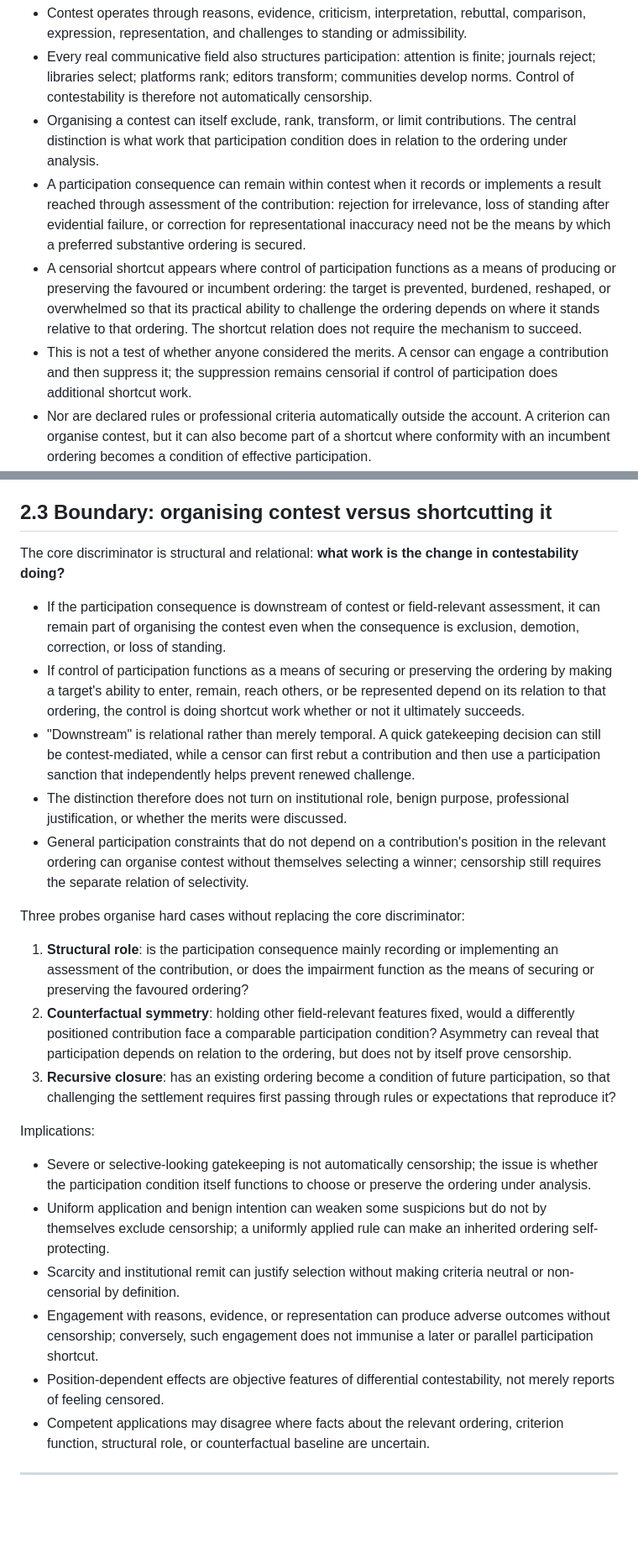
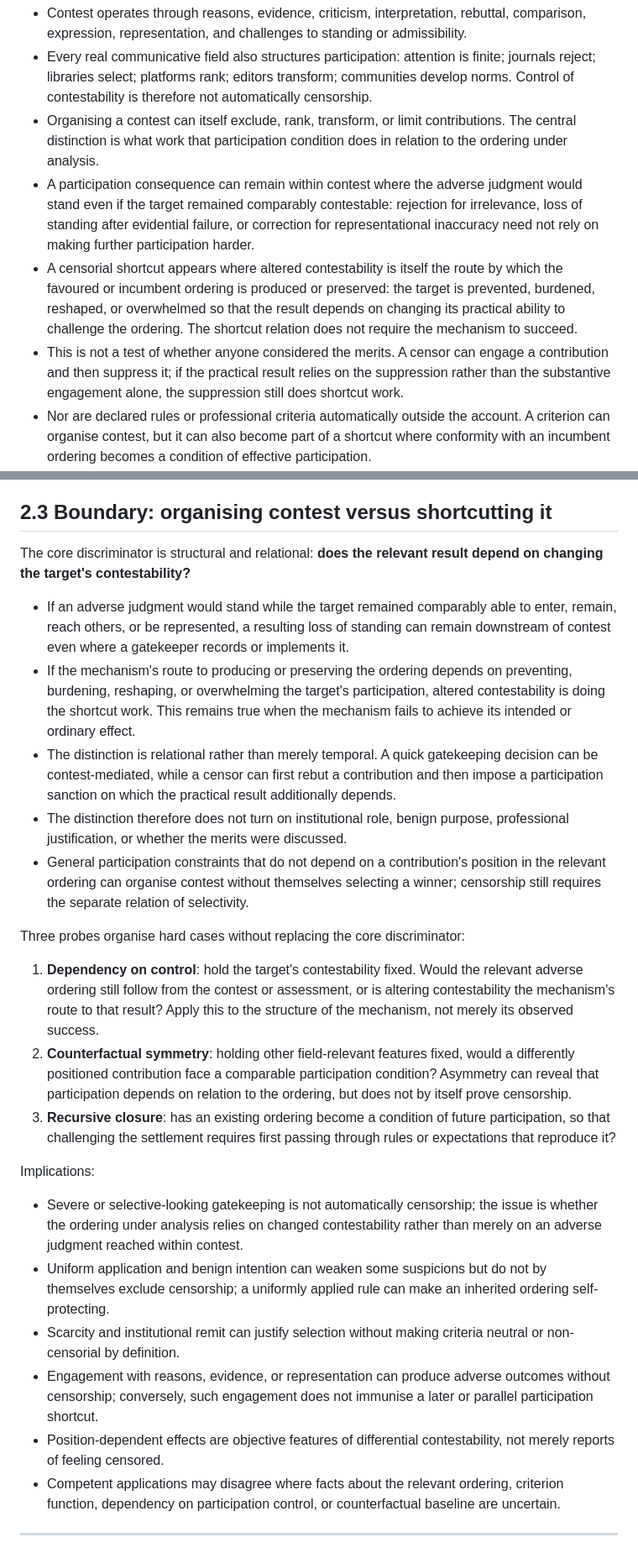
Before and after one commit to grantaj/censorship, a Markdown page: outline.md, 2 parts joined by grey strips. Shown at 84% size. GitHub-like rendering; blank space fills up the shorter version.

Commit message:
Use contestability dependency as shortcut test

```diff
--- a/outline.md
+++ b/outline.md
@@ -72,9 +72,9 @@ Conceptual hierarchy:
 - Contest operates through reasons, evidence, criticism, interpretation, rebuttal, comparison, expression, representation, and challenges to standing or admissibility.
 - Every real communicative field also structures participation: attention is finite; journals reject; libraries select; platforms rank; editors transform; communities develop norms. Control of contestability is therefore not automatically censorship.
 - Organising a contest can itself exclude, rank, transform, or limit contributions. The central distinction is what work that participation condition does in relation to the ordering under analysis.
-- A participation consequence can remain within contest when it records or implements a result reached through assessment of the contribution: rejection for irrelevance, loss of standing after evidential failure, or correction for representational inaccuracy need not be the means by which a preferred substantive ordering is secured.
-- A censorial shortcut appears where control of participation functions as a means of producing or preserving the favoured or incumbent ordering: the target is prevented, burdened, reshaped, or overwhelmed so that its practical ability to challenge the ordering depends on where it stands relative to that ordering. The shortcut relation does not require the mechanism to succeed.
-- This is not a test of whether anyone considered the merits. A censor can engage a contribution and then suppress it; the suppression remains censorial if control of participation does additional shortcut work.
+- A participation consequence can remain within contest where the adverse judgment would stand even if the target remained comparably contestable: rejection for irrelevance, loss of standing after evidential failure, or correction for representational inaccuracy need not rely on making further participation harder.
+- A censorial shortcut appears where altered contestability is itself the route by which the favoured or incumbent ordering is produced or preserved: the target is prevented, burdened, reshaped, or overwhelmed so that the result depends on changing its practical ability to challenge the ordering. The shortcut relation does not require the mechanism to succeed.
+- This is not a test of whether anyone considered the merits. A censor can engage a contribution and then suppress it; if the practical result relies on the suppression rather than the substantive engagement alone, the suppression still does shortcut work.
 - Nor are declared rules or professional criteria automatically outside the account. A criterion can organise contest, but it can also become part of a shortcut where conformity with an incumbent ordering becomes a condition of effective participation.
 - General participation rules that apply independently of a contribution's position in the ordering under analysis can organise the field without choosing among those positions. Selectivity remains separately required for censorship.
 - The same rule or sequence can contain both relations. Censorial character is therefore capable of degree without requiring a scalar formula.
@@ -96,28 +96,28 @@ Support: structural/constitutive boundary `muller2004`, `freshwater2004`, `bunn2
 
 ## 2.3 Boundary: organising contest versus shortcutting it
 
-The core discriminator is structural and relational: **what work is the change in contestability doing?**
+The core discriminator is structural and relational: **does the relevant result depend on changing the target's contestability?**
 
-- If the participation consequence is downstream of contest or field-relevant assessment, it can remain part of organising the contest even when the consequence is exclusion, demotion, correction, or loss of standing.
-- If control of participation functions as a means of securing or preserving the ordering by making a target's ability to enter, remain, reach others, or be represented depend on its relation to that ordering, the control is doing shortcut work whether or not it ultimately succeeds.
-- "Downstream" is relational rather than merely temporal. A quick gatekeeping decision can still be contest-mediated, while a censor can first rebut a contribution and then use a participation sanction that independently helps prevent renewed challenge.
+- If an adverse judgment would stand while the target remained comparably able to enter, remain, reach others, or be represented, a resulting loss of standing can remain downstream of contest even where a gatekeeper records or implements it.
+- If the mechanism's route to producing or preserving the ordering depends on preventing, burdening, reshaping, or overwhelming the target's participation, altered contestability is doing the shortcut work. This remains true when the mechanism fails to achieve its intended or ordinary effect.
+- The distinction is relational rather than merely temporal. A quick gatekeeping decision can be contest-mediated, while a censor can first rebut a contribution and then impose a participation sanction on which the practical result additionally depends.
 - The distinction therefore does not turn on institutional role, benign purpose, professional justification, or whether the merits were discussed.
 - General participation constraints that do not depend on a contribution's position in the relevant ordering can organise contest without themselves selecting a winner; censorship still requires the separate relation of selectivity.
 
 Three probes organise hard cases without replacing the core discriminator:
 
-1. **Structural role**: is the participation consequence mainly recording or implementing an assessment of the contribution, or does the impairment function as the means of securing or preserving the favoured ordering?
+1. **Dependency on control**: hold the target's contestability fixed. Would the relevant adverse ordering still follow from the contest or assessment, or is altering contestability the mechanism's route to that result? Apply this to the structure of the mechanism, not merely its observed success.
 2. **Counterfactual symmetry**: holding other field-relevant features fixed, would a differently positioned contribution face a comparable participation condition? Asymmetry can reveal that participation depends on relation to the ordering, but does not by itself prove censorship.
 3. **Recursive closure**: has an existing ordering become a condition of future participation, so that challenging the settlement requires first passing through rules or expectations that reproduce it?
 
 Implications:
 
-- Severe or selective-looking gatekeeping is not automatically censorship; the issue is whether the participation condition itself functions to choose or preserve the ordering under analysis.
+- Severe or selective-looking gatekeeping is not automatically censorship; the issue is whether the ordering under analysis relies on changed contestability rather than merely on an adverse judgment reached within contest.
 - Uniform application and benign intention can weaken some suspicions but do not by themselves exclude censorship; a uniformly applied rule can make an inherited ordering self-protecting.
 - Scarcity and institutional remit can justify selection without making criteria neutral or non-censorial by definition.
 - Engagement with reasons, evidence, or representation can produce adverse outcomes without censorship; conversely, such engagement does not immunise a later or parallel participation shortcut.
 - Position-dependent effects are objective features of differential contestability, not merely reports of feeling censored.
-- Competent applications may disagree where facts about the relevant ordering, criterion function, structural role, or counterfactual baseline are uncertain.
+- Competent applications may disagree where facts about the relevant ordering, criterion function, dependency on participation control, or counterfactual baseline are uncertain.
 
 ---
 
```
Also changed, not shown: other parts of outline.md (+3 -3 lines).
